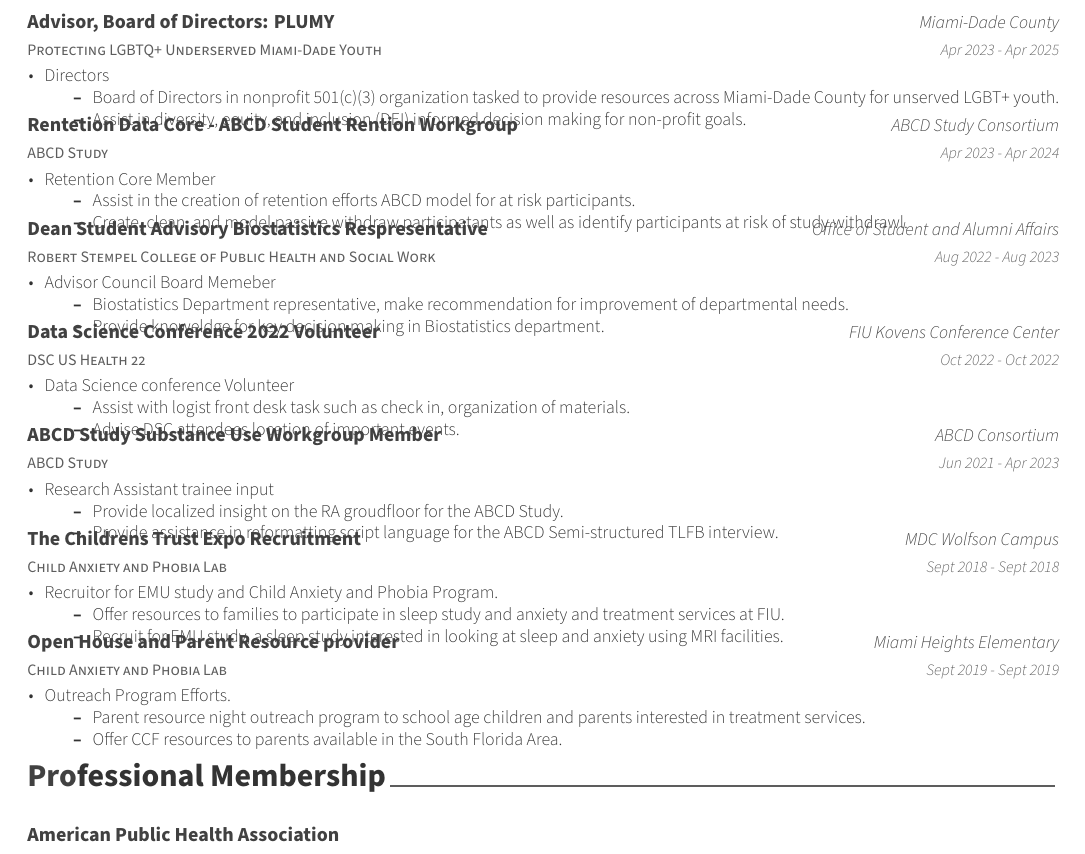
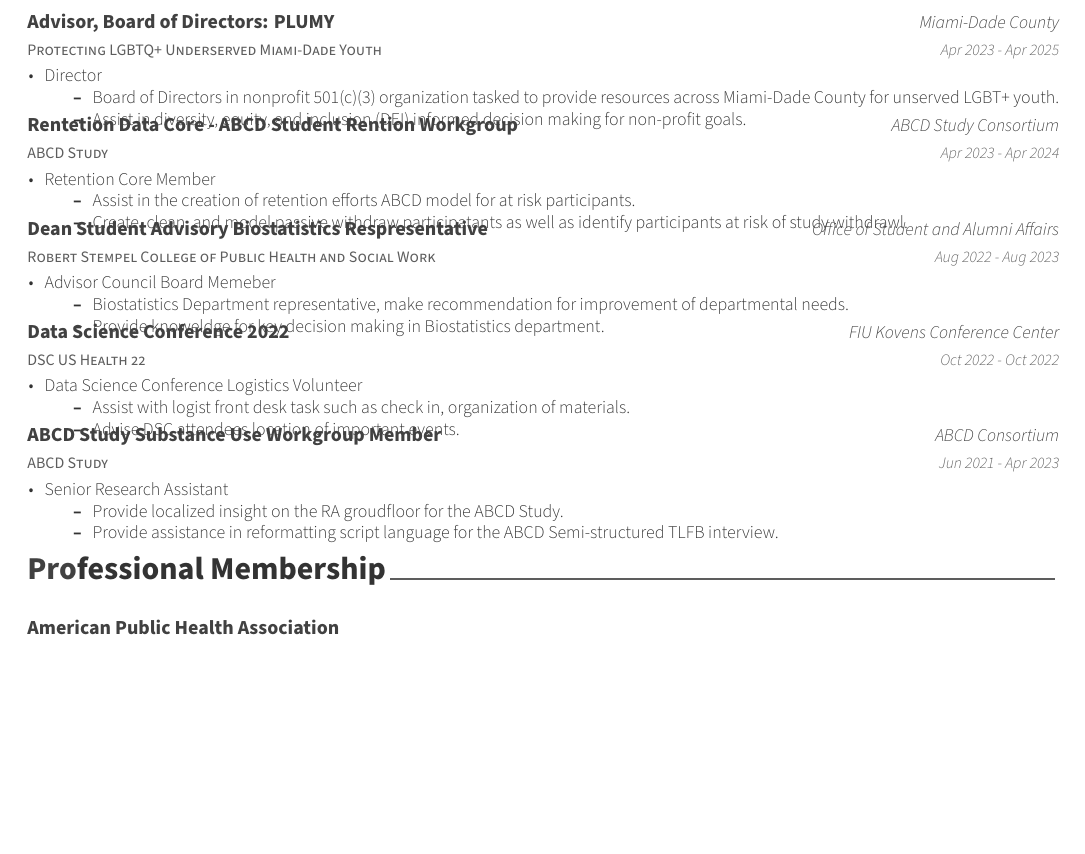
Before and after one commit to anbrav0/automated-cv-rmd, a LaTeX CV (ana_bravo_vitae_cv/ana_bravo_vitae_cv_2023.tex): part of page 3 of 3, cut so that both start at the same text, the shorter picture padded with empty space. Compiled offline with XeLaTeX.

Commit message:
update engagement section

```diff
--- a/ana_bravo_vitae_cv/ana_bravo_vitae_cv_2023.tex
+++ b/ana_bravo_vitae_cv/ana_bravo_vitae_cv_2023.tex
@@ -260,7 +260,7 @@
 
 \begin{cventries}
     \cventry{Protecting LGBTQ+ Underserved Miami-Dade Youth}{Advisor, Board of Directors: PLUMY}{Miami-Dade County}{Apr 2023 - Apr 2025}{\begin{cvitems}
-\item Directors
+\item Director
   \begin{itemize}
     \item Board of Directors in nonprofit 501(c)(3) organization tasked to provide resources across      Miami-Dade County for unserved LGBT+ youth.
     \item Assist in diversity, equity, and inclusion (DEI) informed decision making for non-profit      goals.
@@ -280,32 +280,18 @@
     \item Provide knoweldge for key decision making in Biostatistics department.
   \end{itemize}
 \end{cvitems}}
-    \cventry{DSC US Health 22}{Data Science Conference 2022 Volunteer}{FIU Kovens Conference Center}{Oct 2022 - Oct 2022}{\begin{cvitems}
-\item Data Science conference Volunteer
+    \cventry{DSC US Health 22}{Data Science Conference 2022}{FIU Kovens Conference Center}{Oct 2022 - Oct 2022}{\begin{cvitems}
+\item Data Science Conference Logistics Volunteer
   \begin{itemize}
     \item Assist with logist front desk task such as check in, organization of materials.
     \item Advise DSC attendees location of important events.
   \end{itemize}
 \end{cvitems}}
     \cventry{ABCD Study}{ABCD Study Substance Use Workgroup Member}{ABCD Consortium}{Jun 2021 - Apr 2023}{\begin{cvitems}
-\item Research Assistant trainee input
+\item  Senior Research Assistant
   \begin{itemize}
     \item Provide localized insight on the RA groudfloor for the ABCD Study.
     \item Provide assistance in reformatting script language for the ABCD Semi-structured TLFB interview.
-  \end{itemize}
-\end{cvitems}}
-    \cventry{Child Anxiety and Phobia Lab}{The Childrens Trust Expo Recruitment}{MDC Wolfson Campus}{Sept 2018 - Sept 2018}{\begin{cvitems}
-\item Recruitor for EMU study and Child Anxiety and Phobia Program.
-  \begin{itemize}
-    \item Offer resources to families to participate in sleep study and anxiety and treatment services at FIU.
-    \item Recruit for EMU study, a sleep study interested in looking at sleep and anxiety using MRI facilities.
-  \end{itemize}
-\end{cvitems}}
-    \cventry{Child Anxiety and Phobia Lab}{Open House and Parent Resource provider}{Miami Heights Elementary}{Sept 2019 - Sept 2019}{\begin{cvitems}
-\item Outreach Program Efforts.
-  \begin{itemize}
-    \item Parent resource night outreach program to school age children and parents interested in treatment services.
-    \item Offer CCF resources to parents available in the South Florida Area.
   \end{itemize}
 \end{cvitems}}
 \end{cventries}
```
Also changed, not shown: ana_bravo_vitae_cv/ana_bravo_vitae_cv_2023.pdf, 1 other file.
